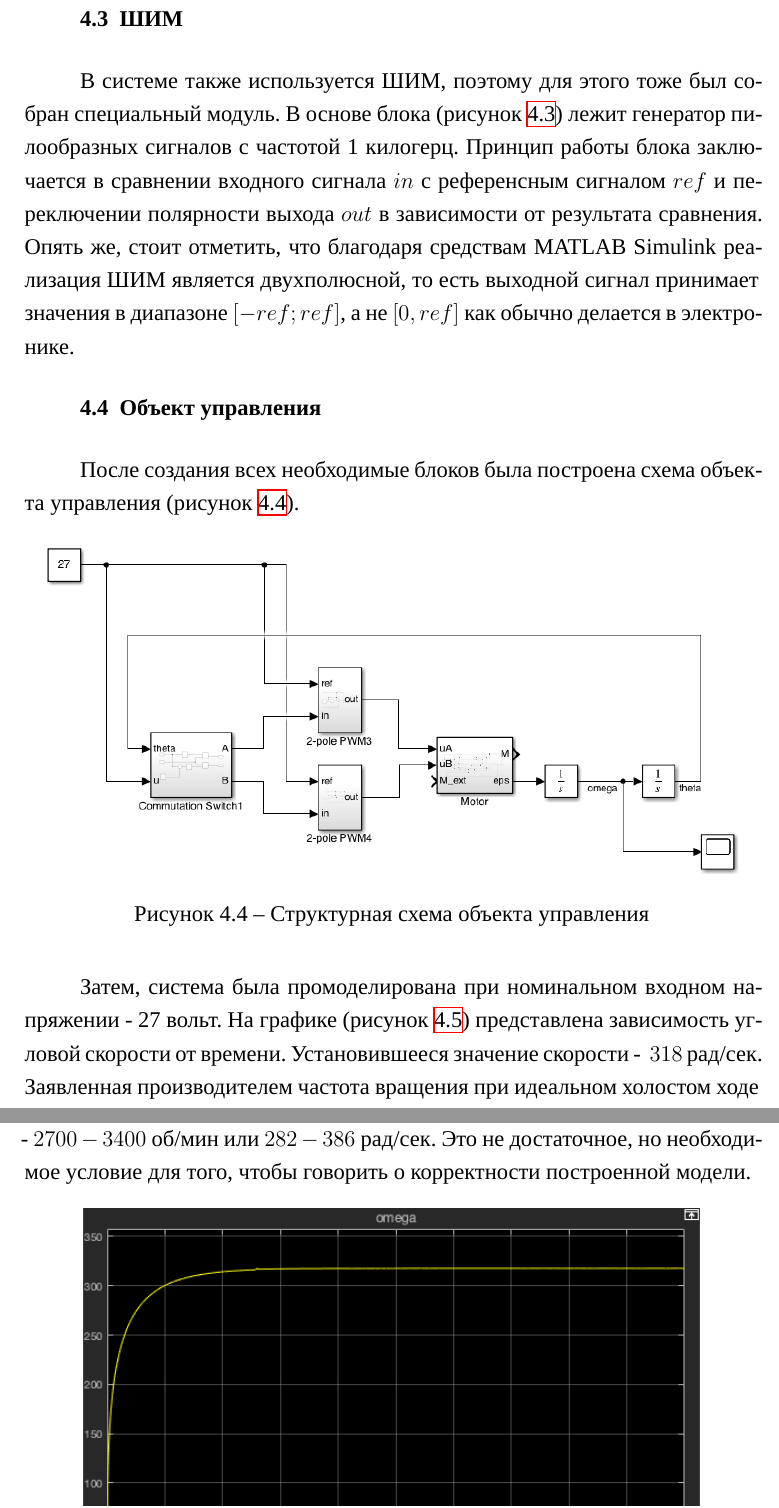
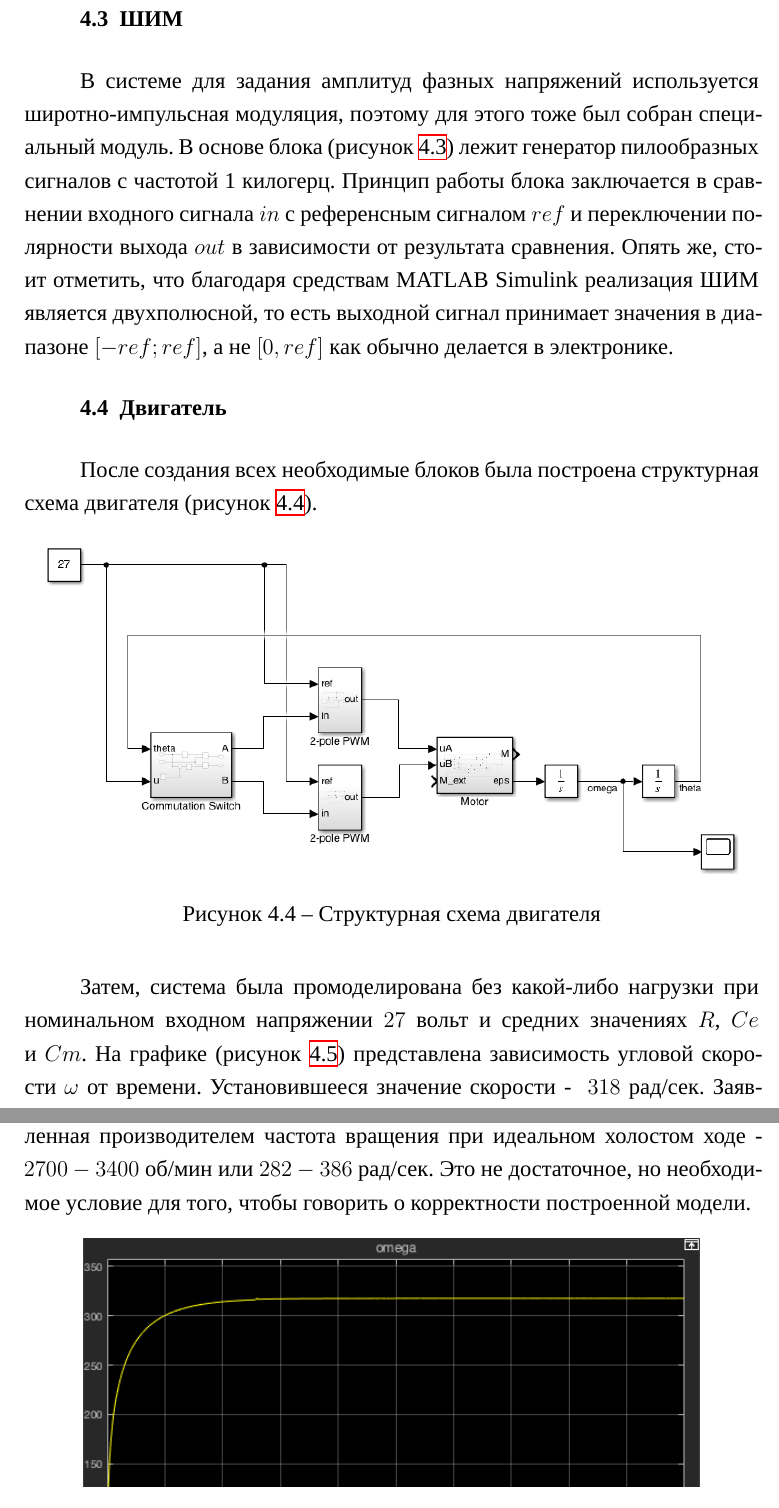
Before and after one commit to yungvldai/diploma, a LaTeX document (src/main.tex, which reads src/control_structure.tex): two parts of pages 27 and 28 of 33, joined at a grey line, cut so that both start at the same text. Compiled offline with XeLaTeX; a missing font is replaced by an installed copy or a similar font.

Commit message:
Релиз от 14 май 2021 в 13:04

```diff
--- a/src/control_structure.tex
+++ b/src/control_structure.tex
@@ -136,28 +136,28 @@ MATLAB Simulink представлена в приложении А. %todo
 
 \subsection{ШИМ}
 
-В системе также используется ШИМ, поэтому для этого тоже был собран специальный модуль.
+В системе для задания амплитуд фазных напряжений используется широтно-импульсная модуляция,
+поэтому для этого тоже был собран специальный модуль.
 В основе блока (рисунок \ref{shim}) лежит генератор пилообразных сигналов с частотой 1 килогерц.
 Принцип работы блока заключается в сравнении входного сигнала $in$ с референсным сигналом
 $ref$ и переключении полярности выхода $out$ в зависимости от результата сравнения. Опять же, стоит отметить, что
 благодаря средствам MATLAB Simulink реализация ШИМ является двухполюсной, то есть выходной сигнал принимает
 значения в диапазоне $[-ref; ref]$, а не $[0, ref]$ как обычно делается в электронике.
 
+\subsection{Двигатель}
 
-
-\subsection{Объект управления}
-
-После создания всех необходимые блоков была построена схема объекта управления (рисунок \ref{ou}).
+После создания всех необходимые блоков была построена структурная схема двигателя (рисунок \ref{ou}).
 
 \insertimage[scale=0.55]{ou}{
-  Структурная схема объекта управления
+  Структурная схема двигателя
 }
 
-Затем, система была промоделирована при номинальном входном напряжении - 27 вольт. На графике (рисунок \ref{omega_chart1})
-представлена зависимость угловой скорости от времени. Установившееся значение скорости - $~318$ рад/сек. Заявленная
-производителем частота вращения при идеальном холостом ходе - $2700-3400$ об/мин или $282-386$ рад/сек. Это
+Затем, система была промоделирована без какой-либо нагрузки при номинальном входном
+напряжении $27$ вольт и средних значениях $R$, $Ce$ и $Cm$. На графике (рисунок \ref{omega_chart1})
+представлена зависимость угловой скорости $\omega$ от времени. Установившееся значение скорости~- $~318$~рад/сек. Заявленная
+производителем частота вращения при идеальном холостом ходе~- $2700-3400$~об/мин или $282-386$~рад/сек. Это
 не достаточное, но необходимое условие для того, чтобы говорить о корректности построенной модели.
 
 \insertimage[scale=0.7]{omega_chart1}{
-  Структурная схема объекта управления
+  Зависимость угловой скорости $\omega$ от времени
 }
```
Also changed, not shown: document/development.pdf, document/production.pdf, media/motor_block.png, media/ou.png, releases/1620986668269.pdf (added), src/control_structure.tex (2 more changed lines).
